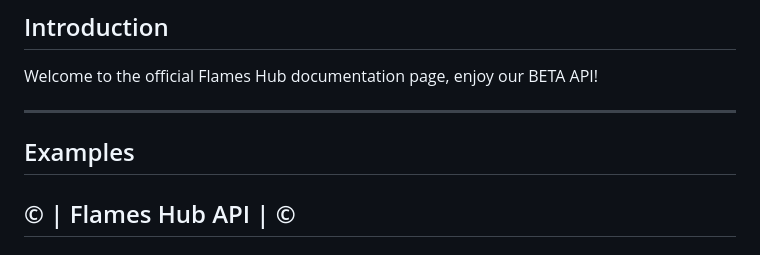
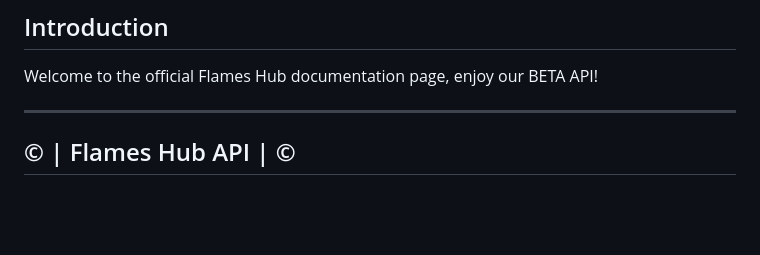
Before and after one commit to EnterpriseExperience/EnterpriseExperience.github.io, a Markdown page: README.md, the part around the change. Drawn GitHub-style; blank space fills up the shorter version.

```diff
--- a/README.md
+++ b/README.md
@@ -5,8 +5,6 @@
 Welcome to the official Flames Hub documentation page, enjoy our BETA API!
 
 ---
-
-## Examples
 
 ## © | Flames Hub API | ©
 
```
